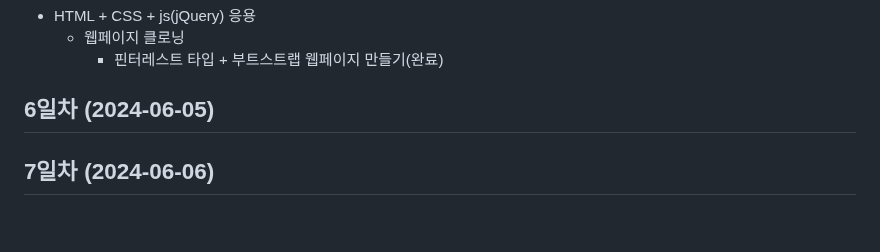
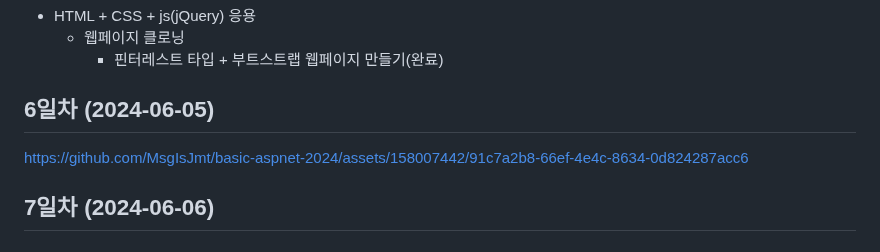
Before and after one commit to MsgIsJmt/basic-aspnet-2024, a Markdown page: README.md, the part around the change. Drawn GitHub-style.

```diff
--- a/README.md
+++ b/README.md
@@ -302,6 +302,10 @@ IoT 개발자 과정 ASP.NET 리포지토리
 ## 6일차 (2024-06-05)
 
 
+
+https://github.com/MsgIsJmt/basic-aspnet-2024/assets/158007442/91c7a2b8-66ef-4e4c-8634-0d824287acc6
+
+
 ## 7일차 (2024-06-06)
 
 
```
